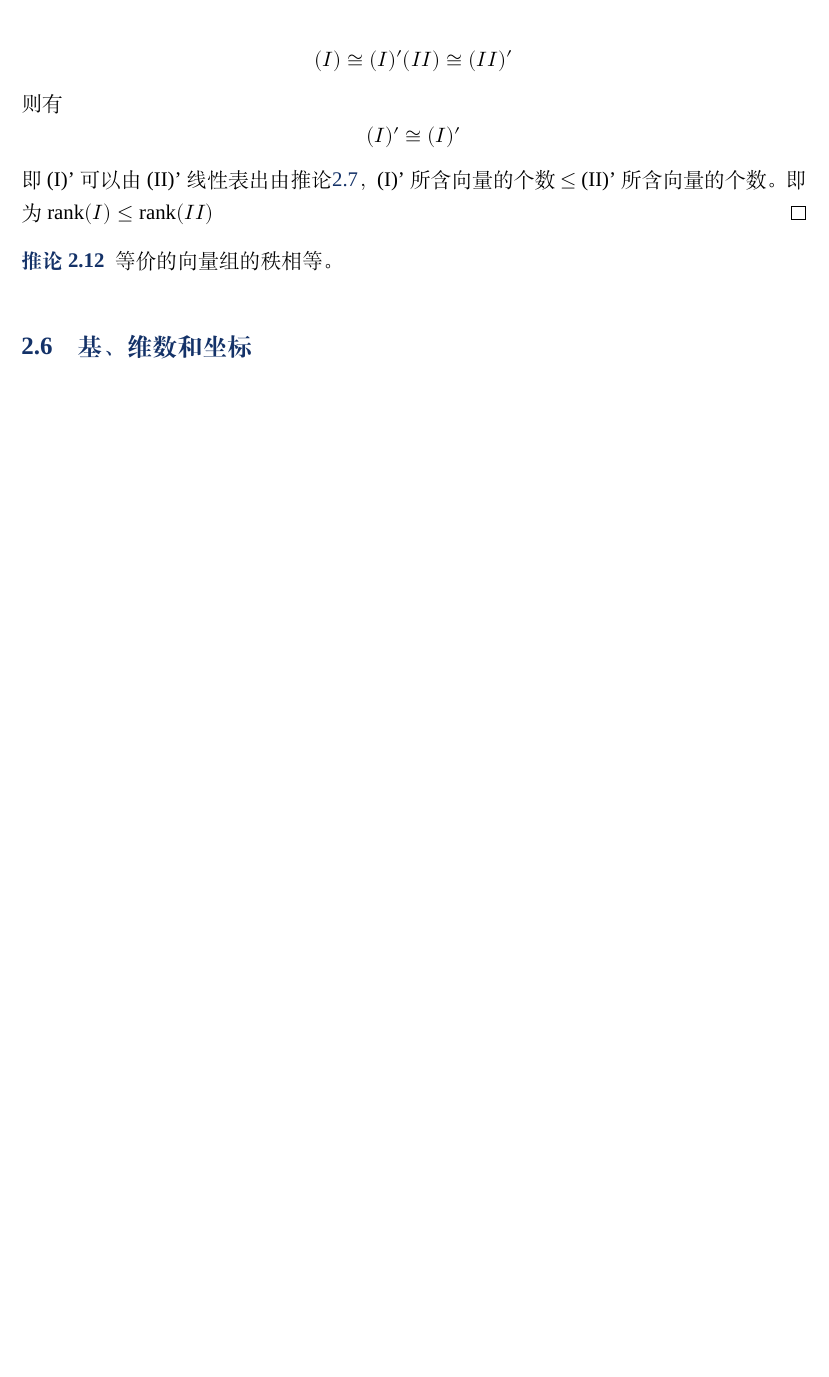
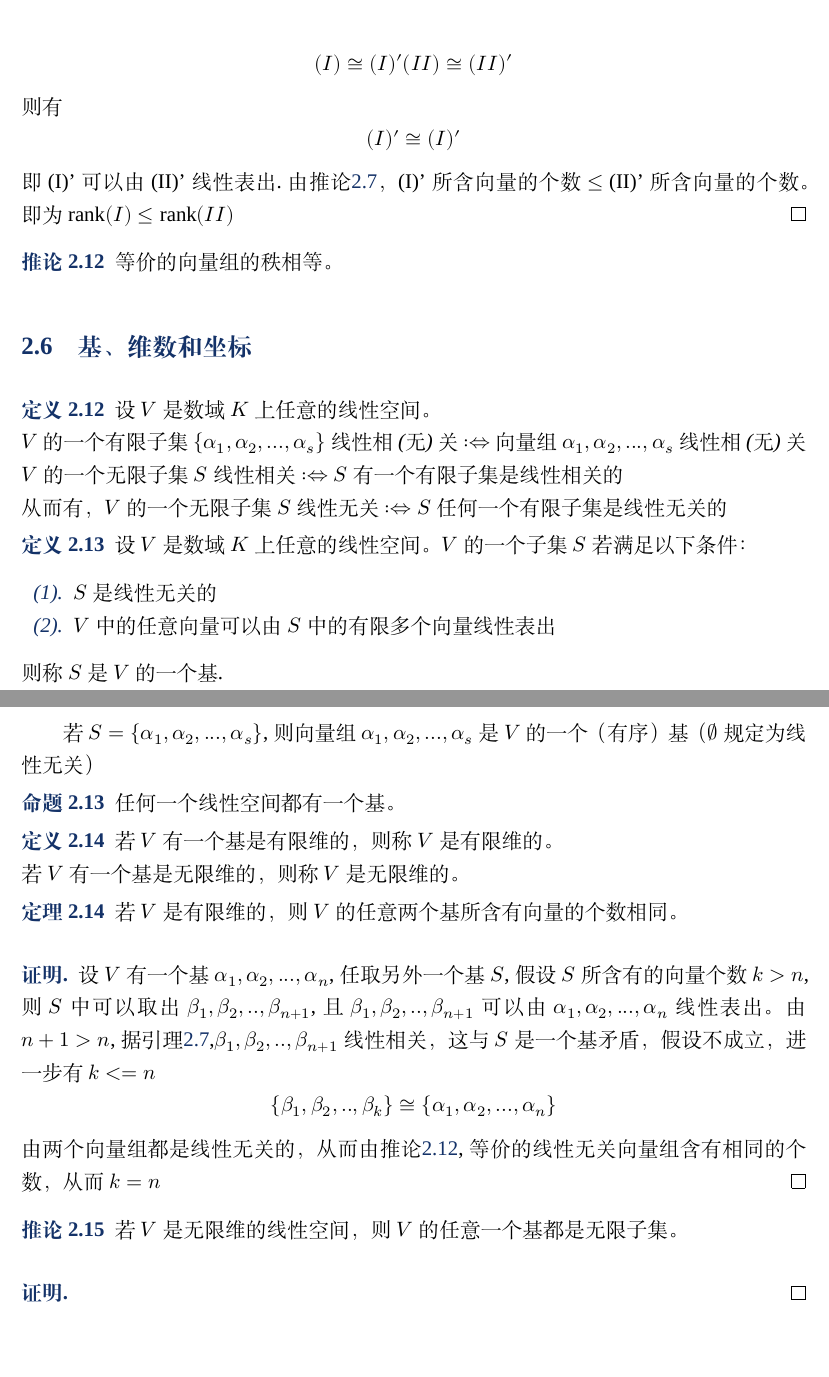
Before and after one commit to gregchenqun/Linear_Algbra, a LaTeX document (elegantnote.tex): part of page 14 of 14 before the commit and two parts of pages 14 and 15 of 15 after it, the two joined at a grey line, cut so that both start at the same text, the shorter picture padded with empty space. Compiled offline with XeLaTeX; a missing font is replaced by an installed copy or a similar font.

Commit message:
20190529

```diff
--- a/elegantnote.tex
+++ b/elegantnote.tex
@@ -773,15 +773,65 @@ $\Rightarrow \mathrm{rank}\{α_1,α_2,...,α_s\}=s$
     \begin{equation*}
         (\uppercase\expandafter{\romannumeral1})'\cong (\uppercase\expandafter{\romannumeral1})'\\
     \end{equation*}
-    即 (\uppercase\expandafter{\romannumeral1})' 可以由  (\uppercase\expandafter{\romannumeral2})'线性表出由推论\ref{1}，  (\uppercase\expandafter{\romannumeral1})'所含向量的个数 $\leq$ (\uppercase\expandafter{\romannumeral2})'所含向量的个数。即为
+    即 (\uppercase\expandafter{\romannumeral1})' 可以由  (\uppercase\expandafter{\romannumeral2})'线性表出.由推论\ref{1}，  (\uppercase\expandafter{\romannumeral1})'所含向量的个数 $\leq$ (\uppercase\expandafter{\romannumeral2})'所含向量的个数。即为
     $\mathrm{rank}(\uppercase\expandafter{\romannumeral1}) \leq \mathrm{rank}(\uppercase\expandafter{\romannumeral2})$
 \end{proof}
 
 \begin{corollary}
+    \label{4}
 等价的向量组的秩相等。
 \end{corollary}
 
 \subsection{基、维数和坐标}
 
 
+\begin{definition}
+    设$V$是数域$K$上任意的线性空间。\\
+    $V$的一个有限子集$\{α_1,α_2,...,α_s\}$线性相(无)关
+    $:\Leftrightarrow$向量组$α_1,α_2,...,α_s$线性相(无)关\\
+    $V$的一个无限子集$S$线性相关
+    $:\Leftrightarrow S$有一个有限子集是线性相关的\\
+    从而有，$V$的一个无限子集$S$线性无关 $:\Leftrightarrow S$任何一个有限子集是线性无关的
+\end{definition}
+
+\begin{definition}
+    设$V$是数域$K$上任意的线性空间。$V$的一个子集$S$若满足以下条件：
+    \begin{enumerate}
+        \item $S$是线性无关的
+        \item $V$中的任意向量可以由$S$中的有限多个向量线性表出
+    \end{enumerate}
+    则称$S$是$V$的一个基.
+\end{definition}
+
+若$S=\{α_1,α_2,...,α_s\}$,则向量组$α_1,α_2,...,α_s$是$V$的一个（有序）基（$∅$规定为线性无关）
+
+\begin{proposition}
+任何一个线性空间都有一个基。
+\end{proposition}
+
+\begin{definition}
+    若$V$有一个基是有限维的，则称$V$是有限维的。\\
+    若$V$有一个基是无限维的，则称$V$是无限维的。
+\end{definition}
+
+\begin{theorem}
+    \label{thr_2}
+    若$V$是有限维的，则$V$的任意两个基所含有向量的个数相同。
+\end{theorem}
+
+\begin{proof}
+    设$V$有一个基$ α_1,α_2,...,α_n$,任取另外一个基$S$,假设$S$所含有的向量个数$k>n$,则$S$中可以取出$β_1,β_2,..,β_{n+1}$,且$β_1,β_2,..,β_{n+1}$可以由$ α_1,α_2,...,α_n$线性表出。由$n+1>n$,据引理\ref{1},$β_1,β_2,..,β_{n+1}$线性相关，这与$S$是一个基矛盾，假设不成立，进一步有$k<=n$
+    \begin{equation*}
+        \{β_1,β_2,..,β_{k}\} \cong \{α_1,α_2,...,α_n\}
+    \end{equation*}
+    由两个向量组都是线性无关的，从而由推论\ref{4},等价的线性无关向量组含有相同的个数，从而$k=n$
+\end{proof}
+
+\begin{corollary}
+    若$V$是无限维的线性空间，则$V$的任意一个基都是无限子集。
+\end{corollary}
+
+\begin{proof}
+
+\end{proof}
 \end{document}
```
Also changed, not shown: elegantnote.pdf, 3 other files.
